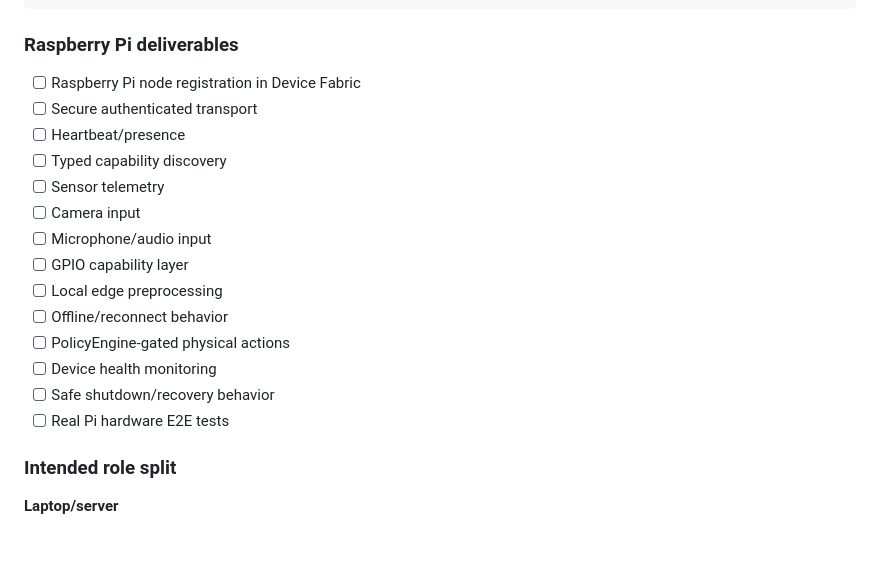
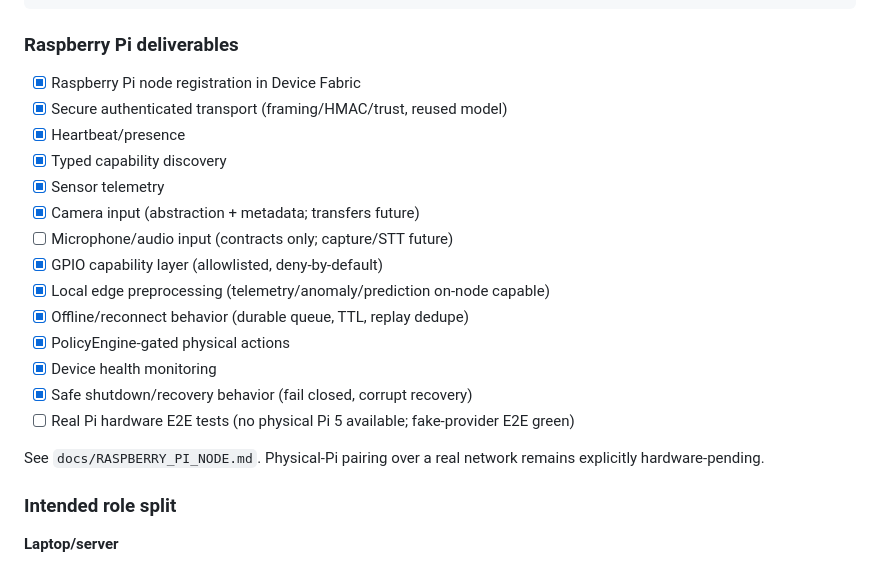
Before and after one commit to MuntazarAI/jarvis-os, a Markdown page: ROADMAP.md, the part around the change. GitHub-like rendering; blank space fills up the shorter version.

Commit message:
5.0-pi: docs and roadmap checkoff

````diff
--- a/ROADMAP.md
+++ b/ROADMAP.md
@@ -198,20 +198,23 @@ Target architecture:
 ```
 
 ### Raspberry Pi deliverables
-- [ ] Raspberry Pi node registration in Device Fabric
-- [ ] Secure authenticated transport
-- [ ] Heartbeat/presence
-- [ ] Typed capability discovery
-- [ ] Sensor telemetry
-- [ ] Camera input
-- [ ] Microphone/audio input
-- [ ] GPIO capability layer
-- [ ] Local edge preprocessing
-- [ ] Offline/reconnect behavior
-- [ ] PolicyEngine-gated physical actions
-- [ ] Device health monitoring
-- [ ] Safe shutdown/recovery behavior
-- [ ] Real Pi hardware E2E tests
+- [x] Raspberry Pi node registration in Device Fabric
+- [x] Secure authenticated transport (framing/HMAC/trust, reused model)
+- [x] Heartbeat/presence
+- [x] Typed capability discovery
+- [x] Sensor telemetry
+- [x] Camera input (abstraction + metadata; transfers future)
+- [ ] Microphone/audio input (contracts only; capture/STT future)
+- [x] GPIO capability layer (allowlisted, deny-by-default)
+- [x] Local edge preprocessing (telemetry/anomaly/prediction on-node capable)
+- [x] Offline/reconnect behavior (durable queue, TTL, replay dedupe)
+- [x] PolicyEngine-gated physical actions
+- [x] Device health monitoring
+- [x] Safe shutdown/recovery behavior (fail closed, corrupt recovery)
+- [ ] Real Pi hardware E2E tests (no physical Pi 5 available; fake-provider E2E green)
+
+See `docs/RASPBERRY_PI_NODE.md`. Physical-Pi pairing over a real
+network remains explicitly hardware-pending.
 
 ### Intended role split
 
````
Also changed, not shown: docs/RASPBERRY_PI_NODE.md (added, +116 -0 lines).
